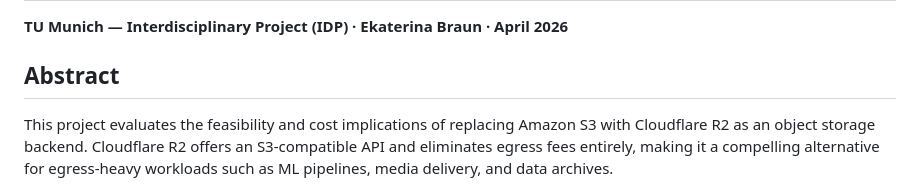
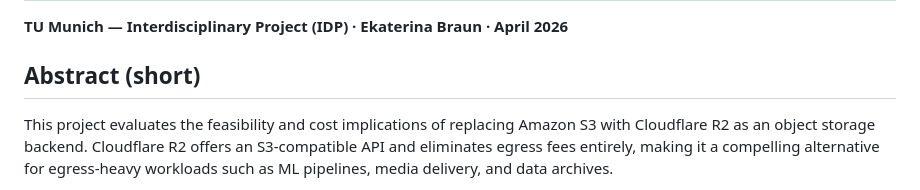
Before and after one commit to Frosendroska/tum-idp, a Markdown page: README.md, the part around the change. Drawn GitHub-style.

```diff
--- a/README.md
+++ b/README.md
@@ -4,7 +4,7 @@
 
 **TU Munich — Interdisciplinary Project (IDP) · Ekaterina Braun · April 2026**
 
-## Abstract
+## Abstract (short)
 
 This project evaluates the feasibility and cost implications of replacing Amazon S3 with Cloudflare R2 as an object storage backend. Cloudflare R2 offers an S3-compatible API and eliminates egress fees entirely, making it a compelling alternative for egress-heavy workloads such as ML pipelines, media delivery, and data archives.
 
```
